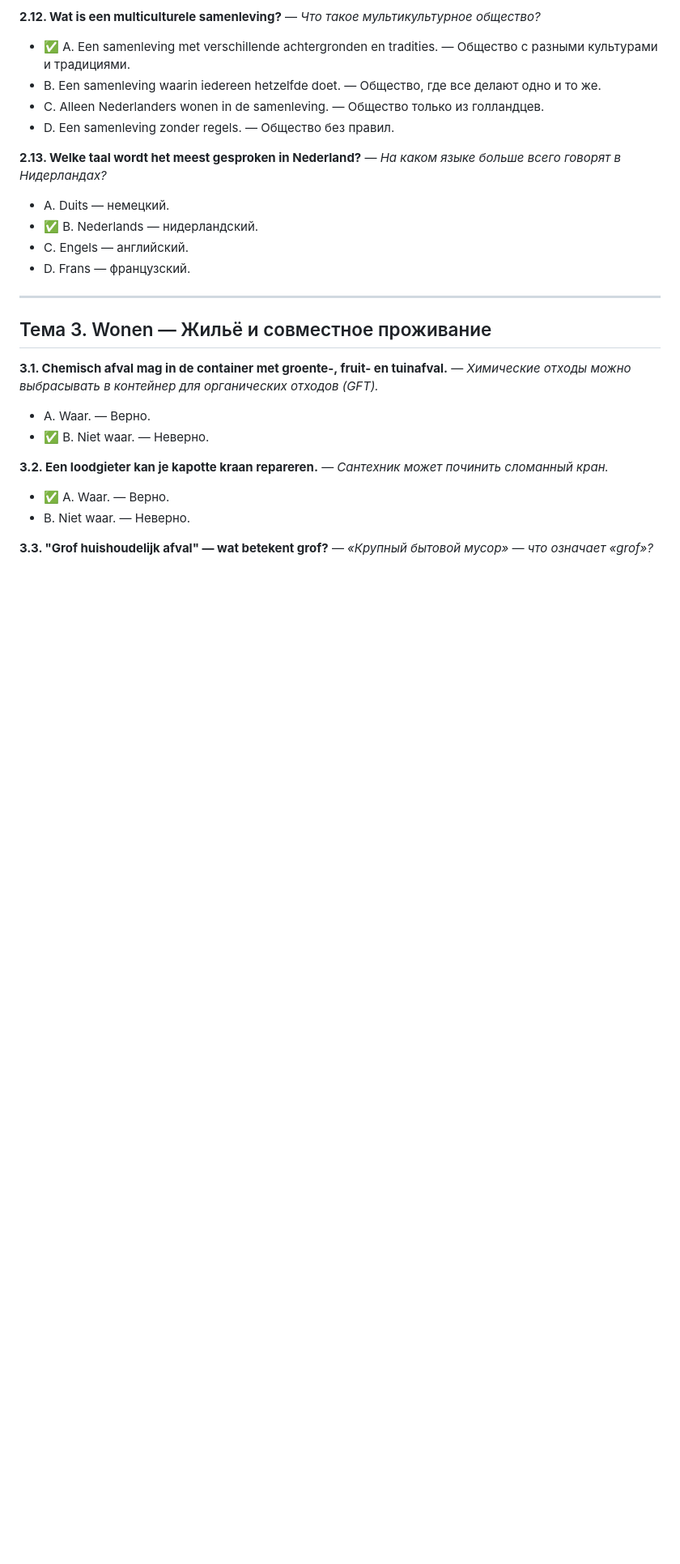
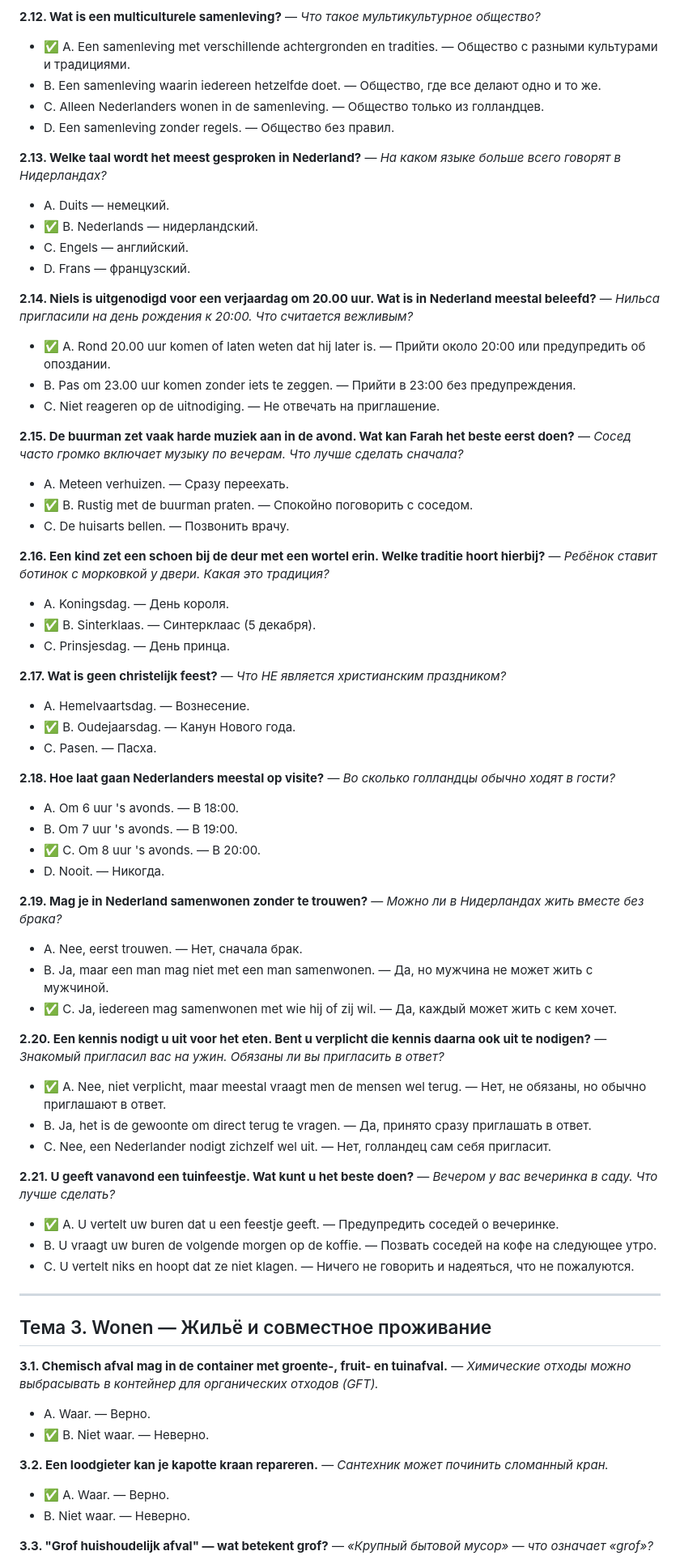
Before and after one commit to denwik86/cowork-workspace, a Markdown page: outputs/KNM_вопросы_по_темам.md, the part around the change. Shown at 81% size. GitHub-like rendering; blank space fills up the shorter version.

Commit message:
sync: 2026-07-24 10:31:49 from Cowork

```diff
--- a/outputs/KNM_вопросы_по_темам.md
+++ b/outputs/KNM_вопросы_по_темам.md
@@ -319,6 +319,47 @@
 - ✅ B. Nederlands — нидерландский.
 - C. Engels — английский.
 - D. Frans — французский.
+
+**2.14. Niels is uitgenodigd voor een verjaardag om 20.00 uur. Wat is in Nederland meestal beleefd?** — *Нильса пригласили на день рождения к 20:00. Что считается вежливым?*
+- ✅ A. Rond 20.00 uur komen of laten weten dat hij later is. — Прийти около 20:00 или предупредить об опоздании.
+- B. Pas om 23.00 uur komen zonder iets te zeggen. — Прийти в 23:00 без предупреждения.
+- C. Niet reageren op de uitnodiging. — Не отвечать на приглашение.
+
+**2.15. De buurman zet vaak harde muziek aan in de avond. Wat kan Farah het beste eerst doen?** — *Сосед часто громко включает музыку по вечерам. Что лучше сделать сначала?*
+- A. Meteen verhuizen. — Сразу переехать.
+- ✅ B. Rustig met de buurman praten. — Спокойно поговорить с соседом.
+- C. De huisarts bellen. — Позвонить врачу.
+
+**2.16. Een kind zet een schoen bij de deur met een wortel erin. Welke traditie hoort hierbij?** — *Ребёнок ставит ботинок с морковкой у двери. Какая это традиция?*
+- A. Koningsdag. — День короля.
+- ✅ B. Sinterklaas. — Синтерклаас (5 декабря).
+- C. Prinsjesdag. — День принца.
+
+**2.17. Wat is geen christelijk feest?** — *Что НЕ является христианским праздником?*
+- A. Hemelvaartsdag. — Вознесение.
+- ✅ B. Oudejaarsdag. — Канун Нового года.
+- C. Pasen. — Пасха.
+
+**2.18. Hoe laat gaan Nederlanders meestal op visite?** — *Во сколько голландцы обычно ходят в гости?*
+- A. Om 6 uur 's avonds. — В 18:00.
+- B. Om 7 uur 's avonds. — В 19:00.
+- ✅ C. Om 8 uur 's avonds. — В 20:00.
+- D. Nooit. — Никогда.
+
+**2.19. Mag je in Nederland samenwonen zonder te trouwen?** — *Можно ли в Нидерландах жить вместе без брака?*
+- A. Nee, eerst trouwen. — Нет, сначала брак.
+- B. Ja, maar een man mag niet met een man samenwonen. — Да, но мужчина не может жить с мужчиной.
+- ✅ C. Ja, iedereen mag samenwonen met wie hij of zij wil. — Да, каждый может жить с кем хочет.
+
+**2.20. Een kennis nodigt u uit voor het eten. Bent u verplicht die kennis daarna ook uit te nodigen?** — *Знакомый пригласил вас на ужин. Обязаны ли вы пригласить в ответ?*
+- ✅ A. Nee, niet verplicht, maar meestal vraagt men de mensen wel terug. — Нет, не обязаны, но обычно приглашают в ответ.
+- B. Ja, het is de gewoonte om direct terug te vragen. — Да, принято сразу приглашать в ответ.
+- C. Nee, een Nederlander nodigt zichzelf wel uit. — Нет, голландец сам себя пригласит.
+
+**2.21. U geeft vanavond een tuinfeestje. Wat kunt u het beste doen?** — *Вечером у вас вечеринка в саду. Что лучше сделать?*
+- ✅ A. U vertelt uw buren dat u een feestje geeft. — Предупредить соседей о вечеринке.
+- B. U vraagt uw buren de volgende morgen op de koffie. — Позвать соседей на кофе на следующее утро.
+- C. U vertelt niks en hoopt dat ze niet klagen. — Ничего не говорить и надеяться, что не пожалуются.
 
 ---
 
```
